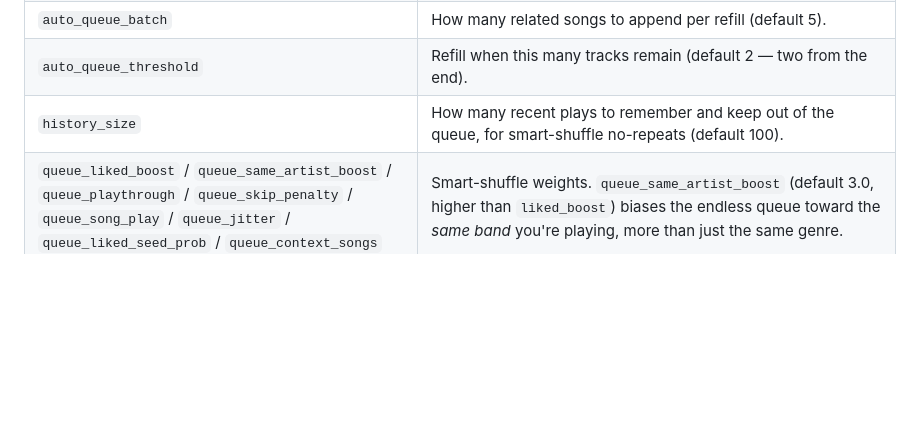
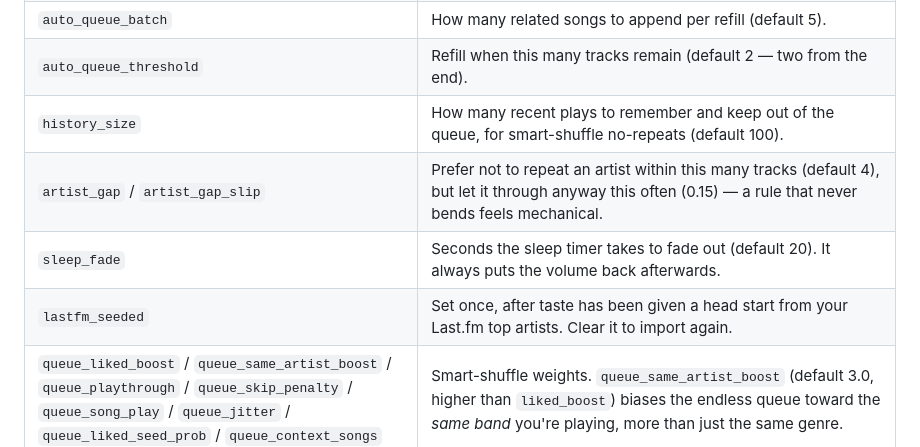
Before and after one commit to KDMurray0/siri-to-pc, a Markdown page: README.md, the part around one of its changes. Drawn GitHub-style; blank space fills up the shorter version.

```diff
--- a/README.md
+++ b/README.md
@@ -122,6 +133,9 @@ See `config.example.json` for the full list. `api_key` blank ⇒ auto-generated
 | `auto_queue_batch` | How many related songs to append per refill (default 5). |
 | `auto_queue_threshold` | Refill when this many tracks remain (default 2 — two from the end). |
 | `history_size` | How many recent plays to remember and keep out of the queue, for smart-shuffle no-repeats (default 100). |
+| `artist_gap` / `artist_gap_slip` | Prefer not to repeat an artist within this many tracks (default 4), but let it through anyway this often (0.15) — a rule that never bends feels mechanical. |
+| `sleep_fade` | Seconds the sleep timer takes to fade out (default 20). It always puts the volume back afterwards. |
+| `lastfm_seeded` | Set once, after taste has been given a head start from your Last.fm top artists. Clear it to import again. |
 | `queue_liked_boost` / `queue_same_artist_boost` / `queue_playthrough` / `queue_skip_penalty` / `queue_song_play` / `queue_jitter` / `queue_liked_seed_prob` / `queue_context_songs` | Smart-shuffle weights. `queue_same_artist_boost` (default 3.0, higher than `liked_boost`) biases the endless queue toward the *same band* you're playing, more than just the same genre. |
 | `ytdl_raw_options` | Optional list of extra yt-dlp options as `"key=value"` strings (advanced). |
 | `allowed_ips` | List of allowed client IPs. Empty `[]` allows all (for testing) |
```
Also changed, not shown: other parts of README.md (+45 -1 lines).
